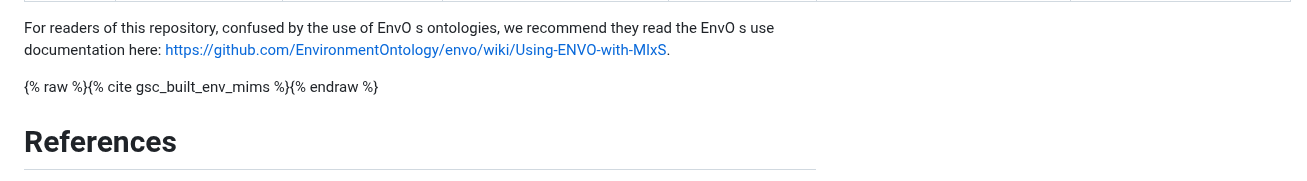
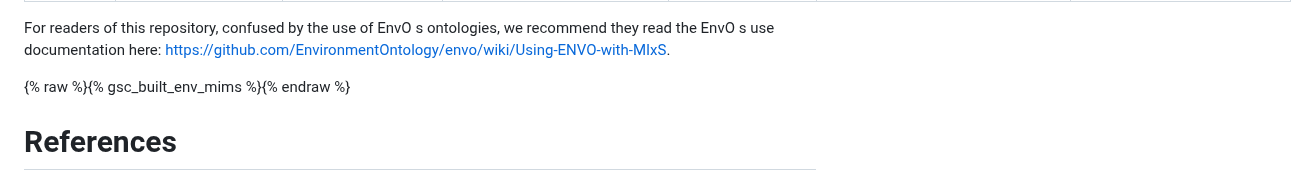
Before and after one commit to NFDI4Microbiota/MetadataStandards, a Markdown page: Biological_Environmental/AnimalAssoc_BioEnv_Metadata.md, the part around the change. GitHub-like rendering.

Commit message:
Update AnimalAssoc_BioEnv_Metadata.md
test 2 reference to be deleted

```diff
--- a/Biological_Environmental/AnimalAssoc_BioEnv_Metadata.md
+++ b/Biological_Environmental/AnimalAssoc_BioEnv_Metadata.md
@@ -42,7 +42,7 @@ For readers of this repository, confused by the use of EnvO s
 ontologies, we recommend they read the EnvO s use documentation here:
 <https://github.com/EnvironmentOntology/envo/wiki/Using-ENVO-with-MIxS>.
 
-{% raw %}{% cite gsc_built_env_mims %}{% endraw %}
+{% raw %}{% gsc_built_env_mims %}{% endraw %}
 
 
 # References
```
